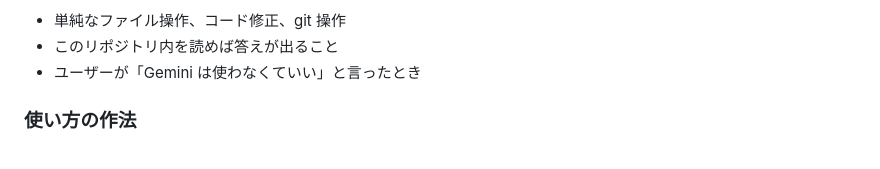
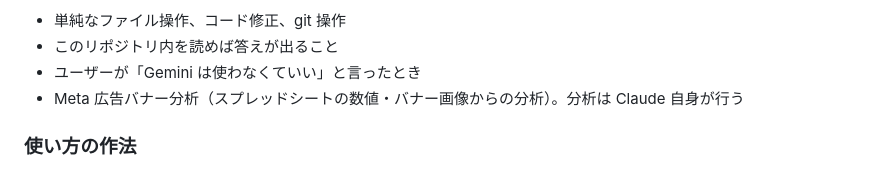
Before and after one commit to coderyu8-ship-it/claude-code-project, a Markdown page: CLAUDE.md, the part around the change. Drawn GitHub-style.

Commit message:
Meta広告バナー分析ではGeminiを使わないルールを追加
Co-Authored-By: Claude Opus 5.5 <noreply@anthropic.com>
Claude-Session: https://claude.ai/code/session_01Jb2s5aqBi87maGJWuaPkna

```diff
--- a/CLAUDE.md
+++ b/CLAUDE.md
@@ -29,6 +29,7 @@
 - 単純なファイル操作、コード修正、git 操作
 - このリポジトリ内を読めば答えが出ること
 - ユーザーが「Gemini は使わなくていい」と言ったとき
+- Meta 広告バナー分析（スプレッドシートの数値・バナー画像からの分析）。分析は Claude 自身が行う
 
 ### 使い方の作法
 
```
